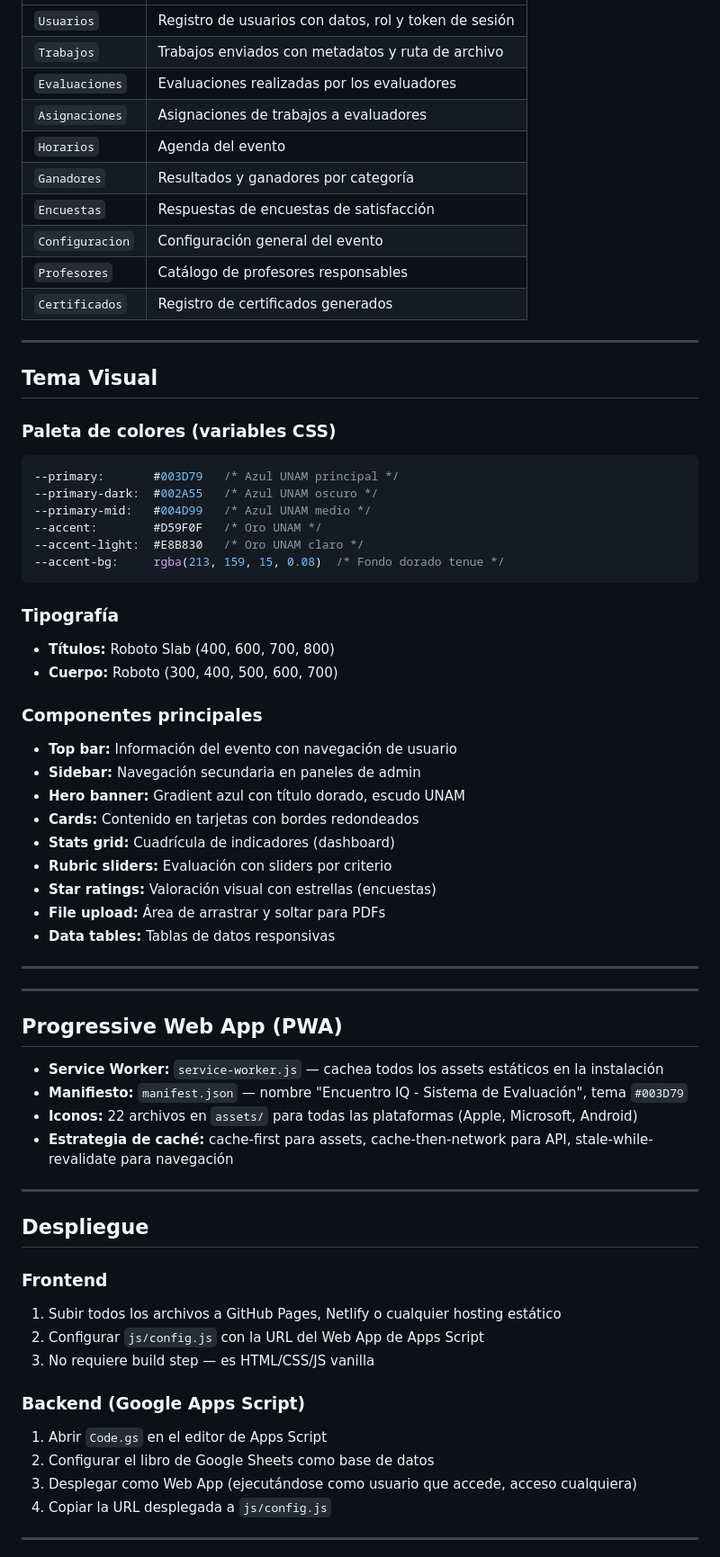
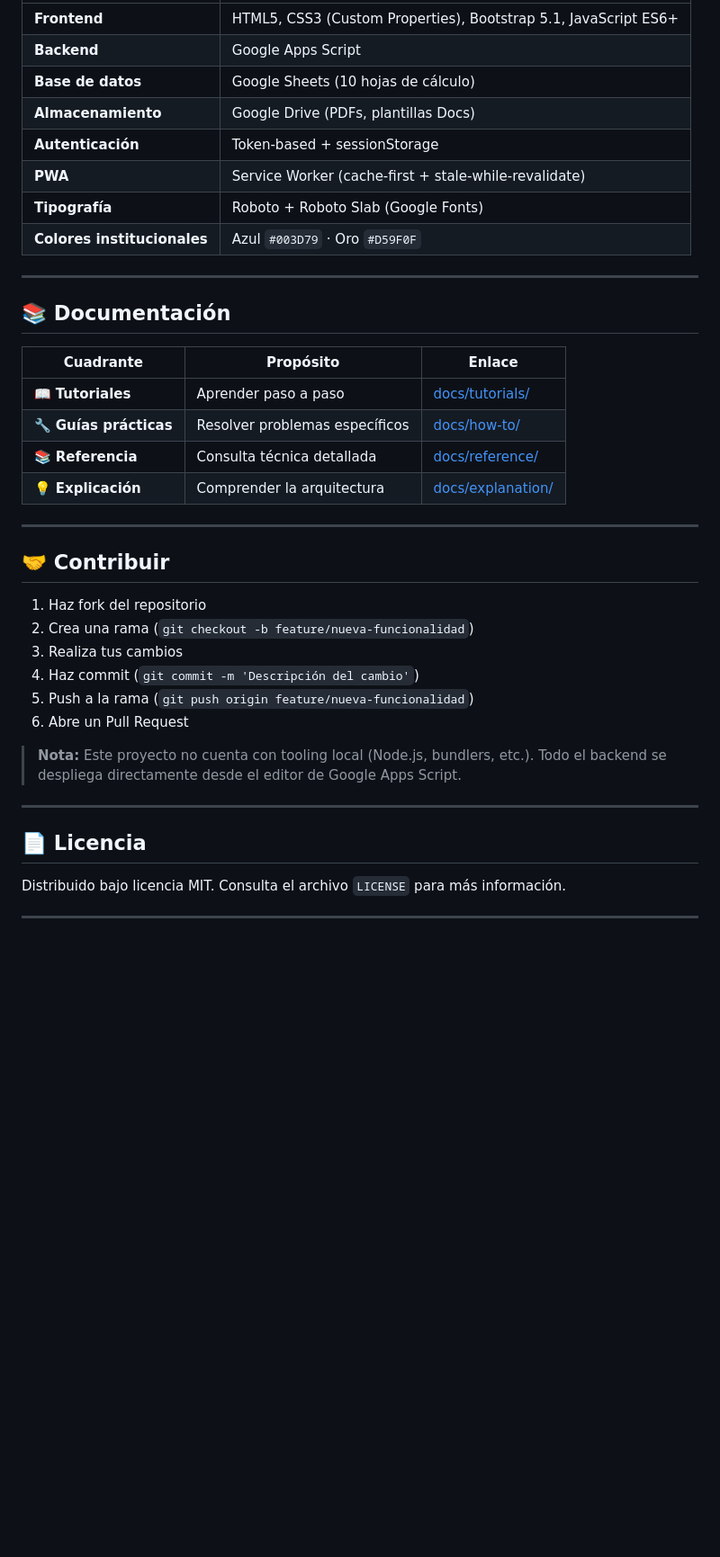
Before and after one commit to CongresoLabIQ/EncuentroIQ, a Markdown page: README.md, the part around one of its changes. Shown at 90% size. Rendered like a GitHub page; blank space fills up the shorter version.

````diff
--- a/README.md
+++ b/README.md
@@ -142,70 +180,42 @@ El backend opera sobre las siguientes hojas dentro del libro de Google Sheets:
 |---|---|
-| `Usuarios` | Registro de usuarios con datos, rol y token de sesión |
-| `Trabajos` | Trabajos enviados con metadatos y ruta de archivo |
-| `Evaluaciones` | Evaluaciones realizadas por los evaluadores |
-| `Asignaciones` | Asignaciones de trabajos a evaluadores |
-| `Horarios` | Agenda del evento |
-| `Ganadores` | Resultados y ganadores por categoría |
-| `Encuestas` | Respuestas de encuestas de satisfacción |
-| `Configuracion` | Configuración general del evento |
-| `Profesores` | Catálogo de profesores responsables |
-| `Certificados` | Registro de certificados generados |
+| **Frontend** | HTML5, CSS3 (Custom Properties), Bootstrap 5.1, JavaScript ES6+ |
+| **Backend** | Google Apps Script |
+| **Base de datos** | Google Sheets (10 hojas de cálculo) |
+| **Almacenamiento** | Google Drive (PDFs, plantillas Docs) |
+| **Autenticación** | Token-based + sessionStorage |
+| **PWA** | Service Worker (cache-first + stale-while-revalidate) |
+| **Tipografía** | Roboto + Roboto Slab (Google Fonts) |
+| **Colores institucionales** | Azul `#003D79` · Oro `#D59F0F` |
 
 ---
 
-## Tema Visual
+## 📚 Documentación
 
-### Paleta de colores (variables CSS)
-
-```css
---primary:       #003D79   /* Azul UNAM principal */
---primary-dark:  #002A55   /* Azul UNAM oscuro */
---primary-mid:   #004D99   /* Azul UNAM medio */
---accent:        #D59F0F   /* Oro UNAM */
---accent-light:  #E8B830   /* Oro UNAM claro */
---accent-bg:     rgba(213, 159, 15, 0.08)  /* Fondo dorado tenue */
-```
-
-### Tipografía
-- **Títulos:** Roboto Slab (400, 600, 700, 800)
-- **Cuerpo:** Roboto (300, 400, 500, 600, 700)
-
-### Componentes principales
-- **Top bar:** Información del evento con navegación de usuario
-- **Sidebar:** Navegación secundaria en paneles de admin
-- **Hero banner:** Gradient azul con título dorado, escudo UNAM
-- **Cards:** Contenido en tarjetas con bordes redondeados
-- **Stats grid:** Cuadrícula de indicadores (dashboard)
-- **Rubric sliders:** Evaluación con sliders por criterio
-- **Star ratings:** Valoración visual con estrellas (encuestas)
-- **File upload:** Área de arrastrar y soltar para PDFs
-- **Data tables:** Tablas de datos responsivas
+| Cuadrante | Propósito | Enlace |
+|---|---|---|
+| 📖 **Tutoriales** | Aprender paso a paso | [docs/tutorials/](docs/tutorials/) |
+| 🔧 **Guías prácticas** | Resolver problemas específicos | [docs/how-to/](docs/how-to/) |
+| 📚 **Referencia** | Consulta técnica detallada | [docs/reference/](docs/reference/) |
+| 💡 **Explicación** | Comprender la arquitectura | [docs/explanation/](docs/explanation/) |
 
 ---
 
----
+## 🤝 Contribuir
 
-## Progressive Web App (PWA)
+1. Haz fork del repositorio
+2. Crea una rama (`git checkout -b feature/nueva-funcionalidad`)
+3. Realiza tus cambios
+4. Haz commit (`git commit -m 'Descripción del cambio'`)
+5. Push a la rama (`git push origin feature/nueva-funcionalidad`)
+6. Abre un Pull Request
 
-- **Service Worker:** `service-worker.js` — cachea todos los assets estáticos en la instalación
-- **Manifiesto:** `manifest.json` — nombre "Encuentro IQ - Sistema de Evaluación", tema `#003D79`
-- **Iconos:** 22 archivos en `assets/` para todas las plataformas (Apple, Microsoft, Android)
-- **Estrategia de caché:** cache-first para assets, cache-then-network para API, stale-while-revalidate para navegación
+> **Nota:** Este proyecto no cuenta con tooling local (Node.js, bundlers, etc.). Todo el backend se despliega directamente desde el editor de Google Apps Script.
 
 ---
 
-## Despliegue
+## 📄 Licencia
 
-### Frontend
-1. Subir todos los archivos a GitHub Pages, Netlify o cualquier hosting estático
-2. Configurar `js/config.js` con la URL del Web App de Apps Script
-3. No requiere build step — es HTML/CSS/JS vanilla
-
-### Backend (Google Apps Script)
-1. Abrir `Code.gs` en el editor de Apps Script
-2. Configurar el libro de Google Sheets como base de datos
-3. Desplegar como Web App (ejecutándose como usuario que accede, acceso cualquiera)
-4. Copiar la URL desplegada a `js/config.js`
+Distribuido bajo licencia MIT. Consulta el archivo `LICENSE` para más información.
 
 ---
 
````
Also changed, not shown: other parts of README.md (+157 -145 lines).
